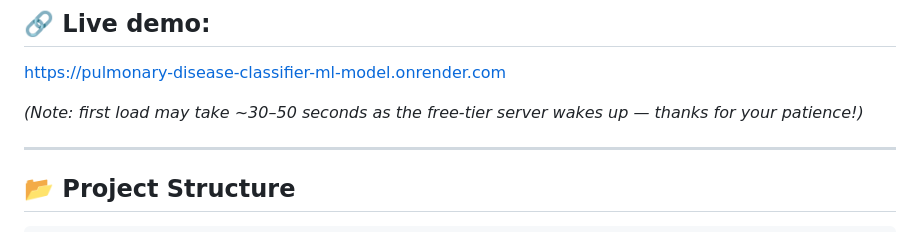
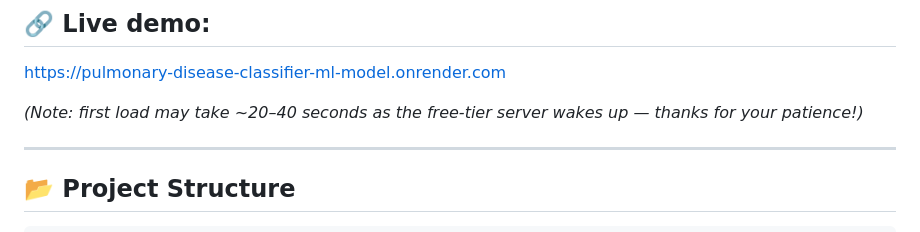
Before and after one commit to Ayush-Kumar-732/Pulmonary-Disease-Classifier-ML-Model, a Markdown page: README.md, the part around the change. GitHub-like rendering.

```diff
--- a/README.md
+++ b/README.md
@@ -41,7 +41,7 @@ Unlike a static demo, every prediction shown on the live site is generated dynam
 ## 🔗 **Live demo:**
 https://pulmonary-disease-classifier-ml-model.onrender.com
 
-*(Note: first load may take ~30–50 seconds as the free-tier server wakes up — thanks for your patience!)*
+*(Note: first load may take ~20–40 seconds as the free-tier server wakes up — thanks for your patience!)*
 
 ---
 
```
